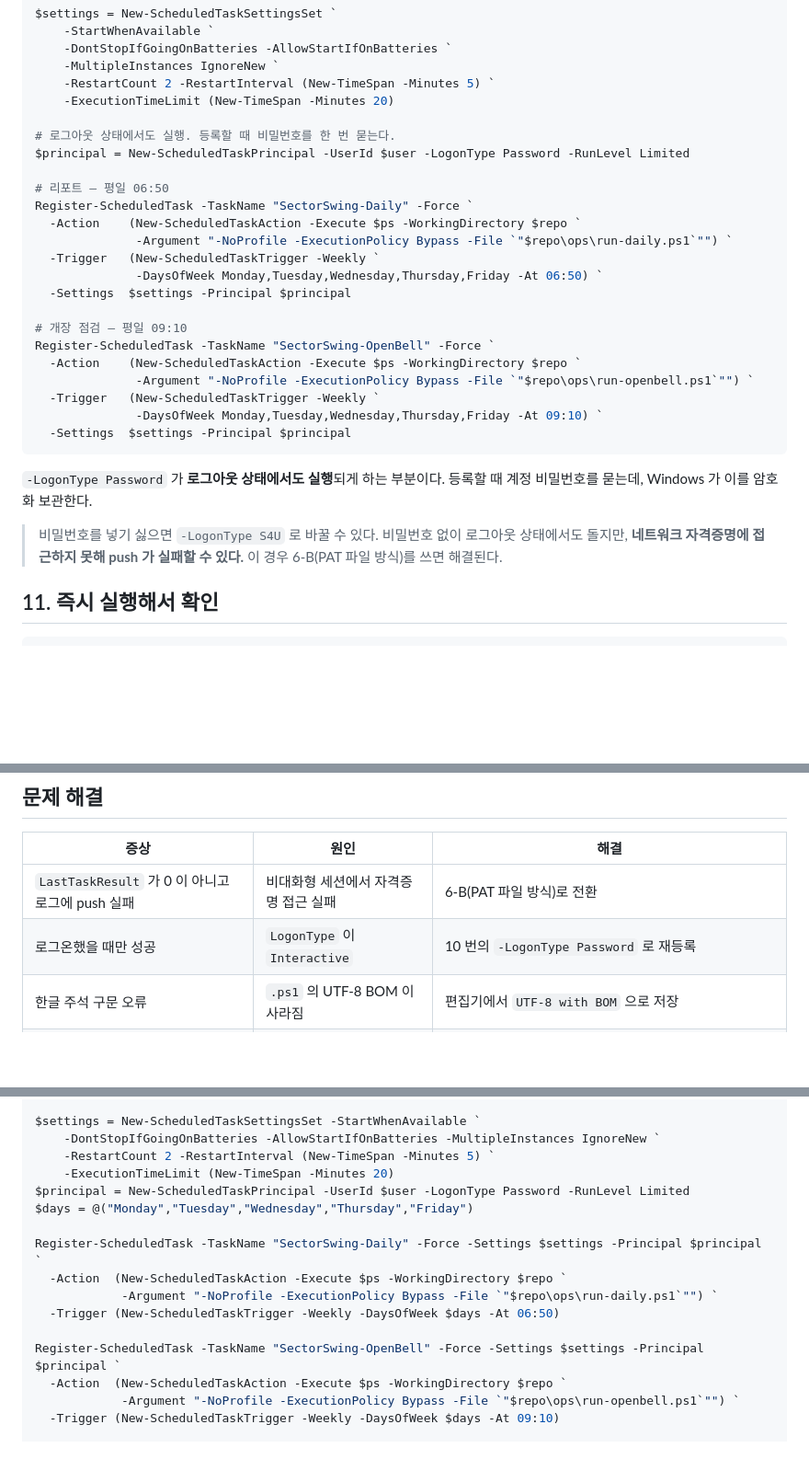
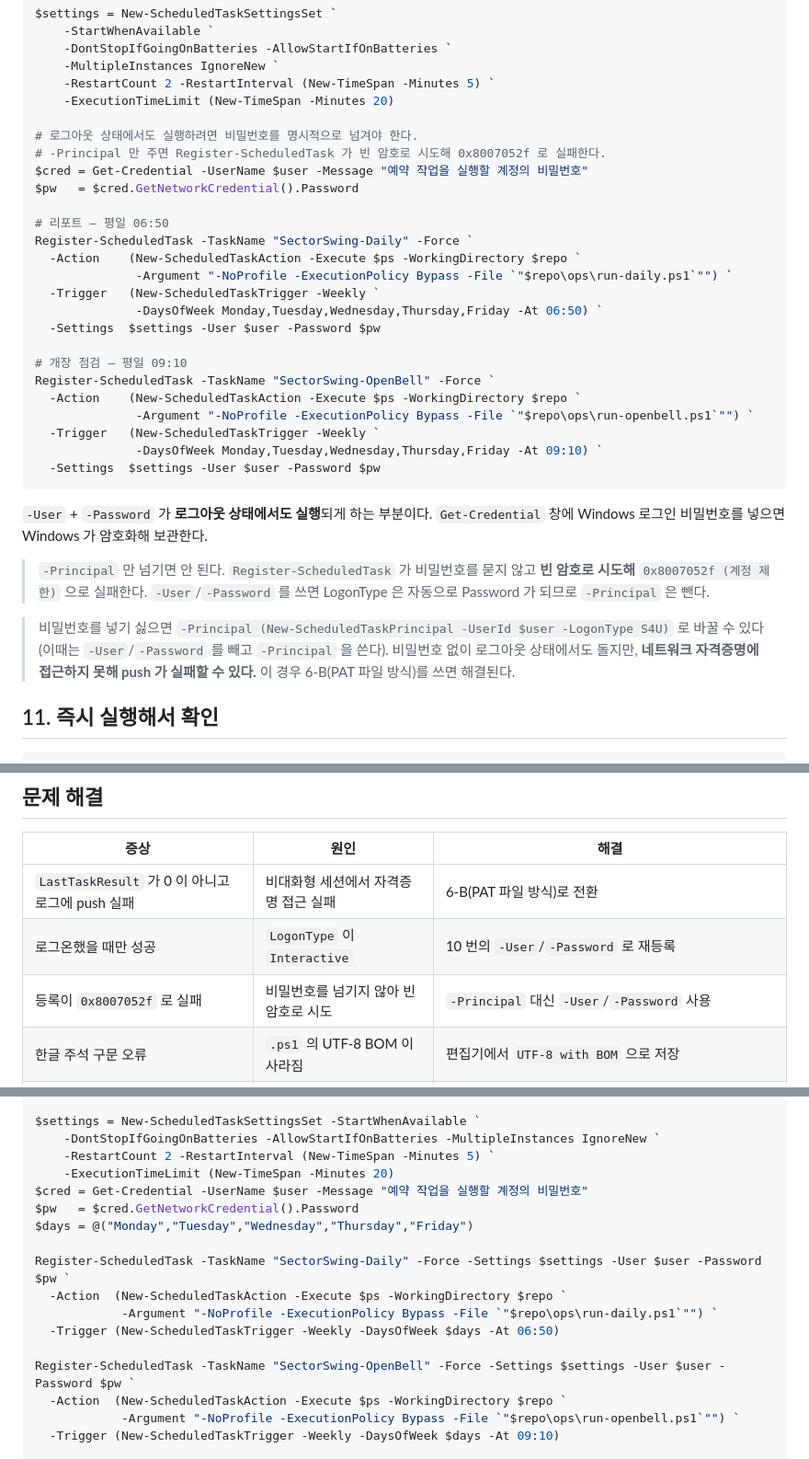
Before and after one commit to tehryung-ray/sector-swing-report, a Markdown page: ops/SETUP-REMOTE.md, 3 parts joined by grey strips. Shown at 92% size. Rendered like a GitHub page; blank space fills up the shorter version.

Commit message:
fix: 작업 등록 명령 오류 (0x8007052f 계정 제한)
원격 PC 등록이 실패했다.
  Register-ScheduledTask : 계정 제한으로 인해 이 사용자가 로그인할 수 없습니다.
  HRESULT 0x8007052f

계정 비밀번호는 정상이었다(net user 로 '암호 필요: 예' 확인).
원인은 명령 자체였다. -Principal 만 넘기면 Register-ScheduledTask 가
비밀번호를 묻지 않고 빈 암호로 배치 로그온을 시도한다.
오류 메시지의 '빈 암호 사용'이 그 뜻이었다.

수정:
  -Principal $principal
  -> -User $user -Password $pw  (Get-Credential 로 수집)
-User/-Password 를 쓰면 LogonType 은 자동으로 Password 가 되므로
-Principal 은 함께 쓰지 않는다(파라미터 세트 충돌).

S4U 대안 안내도 -Principal 을 쓰는 형태로 정정했다.
문제 해결 표에 0x8007052f 항목 추가.

검증: 문서 내 powershell 코드블록 17개 전부 파서 통과.

Co-Authored-By: Claude Opus 5 <noreply@anthropic.com>

````diff
--- a/ops/SETUP-REMOTE.md
+++ b/ops/SETUP-REMOTE.md
@@ -171,8 +171,10 @@ $settings = New-ScheduledTaskSettingsSet `
     -RestartCount 2 -RestartInterval (New-TimeSpan -Minutes 5) `
     -ExecutionTimeLimit (New-TimeSpan -Minutes 20)
 
-# 로그아웃 상태에서도 실행. 등록할 때 비밀번호를 한 번 묻는다.
-$principal = New-ScheduledTaskPrincipal -UserId $user -LogonType Password -RunLevel Limited
+# 로그아웃 상태에서도 실행하려면 비밀번호를 명시적으로 넘겨야 한다.
+# -Principal 만 주면 Register-ScheduledTask 가 빈 암호로 시도해 0x8007052f 로 실패한다.
+$cred = Get-Credential -UserName $user -Message "예약 작업을 실행할 계정의 비밀번호"
+$pw   = $cred.GetNetworkCredential().Password
 
 # 리포트 — 평일 06:50
 Register-ScheduledTask -TaskName "SectorSwing-Daily" -Force `
@@ -180,7 +182,7 @@ Register-ScheduledTask -TaskName "SectorSwing-Daily" -Force `
               -Argument "-NoProfile -ExecutionPolicy Bypass -File `"$repo\ops\run-daily.ps1`"") `
   -Trigger   (New-ScheduledTaskTrigger -Weekly `
               -DaysOfWeek Monday,Tuesday,Wednesday,Thursday,Friday -At 06:50) `
-  -Settings  $settings -Principal $principal
+  -Settings  $settings -User $user -Password $pw
 
 # 개장 점검 — 평일 09:10
 Register-ScheduledTask -TaskName "SectorSwing-OpenBell" -Force `
@@ -188,13 +190,18 @@ Register-ScheduledTask -TaskName "SectorSwing-OpenBell" -Force `
               -Argument "-NoProfile -ExecutionPolicy Bypass -File `"$repo\ops\run-openbell.ps1`"") `
   -Trigger   (New-ScheduledTaskTrigger -Weekly `
               -DaysOfWeek Monday,Tuesday,Wednesday,Thursday,Friday -At 09:10) `
-  -Settings  $settings -Principal $principal
+  -Settings  $settings -User $user -Password $pw
 ```
 
-`-LogonType Password` 가 **로그아웃 상태에서도 실행**되게 하는 부분이다.
-등록할 때 계정 비밀번호를 묻는데, Windows 가 이를 암호화 보관한다.
+`-User` + `-Password` 가 **로그아웃 상태에서도 실행**되게 하는 부분이다.
+`Get-Credential` 창에 Windows 로그인 비밀번호를 넣으면 Windows 가 암호화해 보관한다.
 
-> 비밀번호를 넣기 싫으면 `-LogonType S4U` 로 바꿀 수 있다. 비밀번호 없이 로그아웃
+> `-Principal` 만 넘기면 안 된다. `Register-ScheduledTask` 가 비밀번호를 묻지 않고
+> **빈 암호로 시도해** `0x8007052f (계정 제한)` 으로 실패한다.
+> `-User`/`-Password` 를 쓰면 LogonType 은 자동으로 Password 가 되므로 `-Principal` 은 뺀다.
+
+> 비밀번호를 넣기 싫으면 `-Principal (New-ScheduledTaskPrincipal -UserId $user -LogonType S4U)` 로
+> 바꿀 수 있다(이때는 `-User`/`-Password` 를 빼고 `-Principal` 을 쓴다). 비밀번호 없이 로그아웃
 > 상태에서도 돌지만, **네트워크 자격증명에 접근하지 못해 push 가 실패할 수 있다.**
 > 이 경우 6-B(PAT 파일 방식)를 쓰면 해결된다.
 
@@ -264,7 +271,8 @@ GitHub Actions 와 이 PC 가 동시에 돌아도 문제가 없다. 여러 PC
 | 증상 | 원인 | 해결 |
 |---|---|---|
 | `LastTaskResult` 가 0 이 아니고 로그에 push 실패 | 비대화형 세션에서 자격증명 접근 실패 | 6-B(PAT 파일 방식)로 전환 |
-| 로그온했을 때만 성공 | `LogonType` 이 `Interactive` | 10 번의 `-LogonType Password` 로 재등록 |
+| 로그온했을 때만 성공 | `LogonType` 이 `Interactive` | 10 번의 `-User`/`-Password` 로 재등록 |
+| 등록이 `0x8007052f` 로 실패 | 비밀번호를 넘기지 않아 빈 암호로 시도 | `-Principal` 대신 `-User`/`-Password` 사용 |
 | 한글 주석 구문 오류 | `.ps1` 의 UTF-8 BOM 이 사라짐 | 편집기에서 `UTF-8 with BOM` 으로 저장 |
 | `python` 을 못 찾음 | 작업이 PATH 없는 세션에서 실행 | 10 번 `-Execute` 를 `python.exe` 절대경로로 바꾸거나 PATH 를 시스템 변수에 추가 |
 | 알림이 안 옴 | `ops\.env` 누락 또는 할 일이 없던 날 | 로그의 `시크릿 토큰` 줄 확인 |
@@ -302,15 +310,16 @@ $settings = New-ScheduledTaskSettingsSet -StartWhenAvailable `
     -DontStopIfGoingOnBatteries -AllowStartIfOnBatteries -MultipleInstances IgnoreNew `
     -RestartCount 2 -RestartInterval (New-TimeSpan -Minutes 5) `
     -ExecutionTimeLimit (New-TimeSpan -Minutes 20)
-$principal = New-ScheduledTaskPrincipal -UserId $user -LogonType Password -RunLevel Limited
+$cred = Get-Credential -UserName $user -Message "예약 작업을 실행할 계정의 비밀번호"
+$pw   = $cred.GetNetworkCredential().Password
 $days = @("Monday","Tuesday","Wednesday","Thursday","Friday")
 
-Register-ScheduledTask -TaskName "SectorSwing-Daily" -Force -Settings $settings -Principal $principal `
+Register-ScheduledTask -TaskName "SectorSwing-Daily" -Force -Settings $settings -User $user -Password $pw `
   -Action  (New-ScheduledTaskAction -Execute $ps -WorkingDirectory $repo `
             -Argument "-NoProfile -ExecutionPolicy Bypass -File `"$repo\ops\run-daily.ps1`"") `
   -Trigger (New-ScheduledTaskTrigger -Weekly -DaysOfWeek $days -At 06:50)
 
-Register-ScheduledTask -TaskName "SectorSwing-OpenBell" -Force -Settings $settings -Principal $principal `
+Register-ScheduledTask -TaskName "SectorSwing-OpenBell" -Force -Settings $settings -User $user -Password $pw `
   -Action  (New-ScheduledTaskAction -Execute $ps -WorkingDirectory $repo `
             -Argument "-NoProfile -ExecutionPolicy Bypass -File `"$repo\ops\run-openbell.ps1`"") `
   -Trigger (New-ScheduledTaskTrigger -Weekly -DaysOfWeek $days -At 09:10)
````
